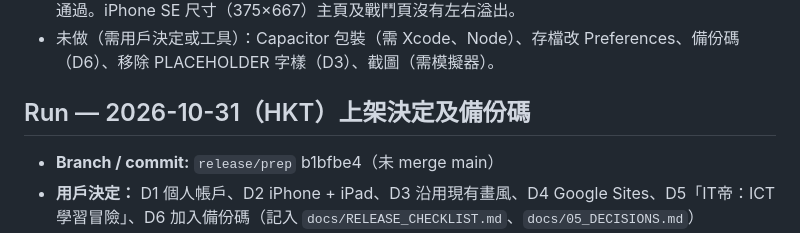
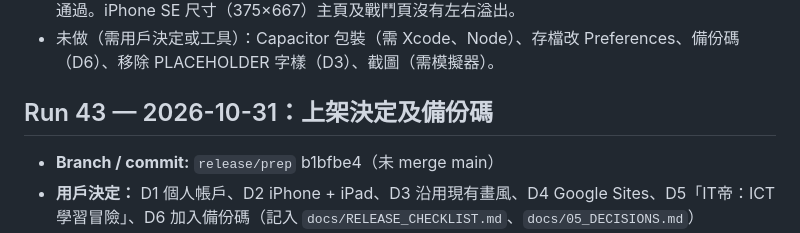
Before and after one commit to lchhk1999-cpu/it-emperor-claude, a Markdown page: docs/PROGRESS.md, the part around the change. GitHub-like rendering.

Commit message:
Progress log: number run 43
Co-Authored-By: Claude Opus 5.5 <noreply@anthropic.com>

```diff
--- a/docs/PROGRESS.md
+++ b/docs/PROGRESS.md
@@ -446,7 +446,7 @@
 - 測試：`./scripts/test.sh` → JS 177 passed；Python OK；release 511 題、無來源備註；版本檢查通過。iPhone SE 尺寸（375×667）主頁及戰鬥頁沒有左右溢出。
 - 未做（需用戶決定或工具）：Capacitor 包裝（需 Xcode、Node）、存檔改 Preferences、備份碼（D6）、移除 PLACEHOLDER 字樣（D3）、截圖（需模擬器）。
 
-## Run — 2026-10-31（HKT）上架決定及備份碼
+## Run 43 — 2026-10-31：上架決定及備份碼
 - **Branch / commit:** `release/prep` b1bfbe4（未 merge main）
 - **用戶決定：** D1 個人帳戶、D2 iPhone + iPad、D3 沿用現有畫風、D4 Google Sites、D5「IT帝：ICT 學習冒險」、D6 加入備份碼（記入 `docs/RELEASE_CHECKLIST.md`、`docs/05_DECISIONS.md`）
 - **What changed:** 設定頁「備份進度」（`ITE.save.exportCode/importCode`）；iPad 以 CSS zoom 放大版面；正式版隱藏 PLACEHOLDER 字樣；上架文件更新 iPad 截圖及備份說明
```
